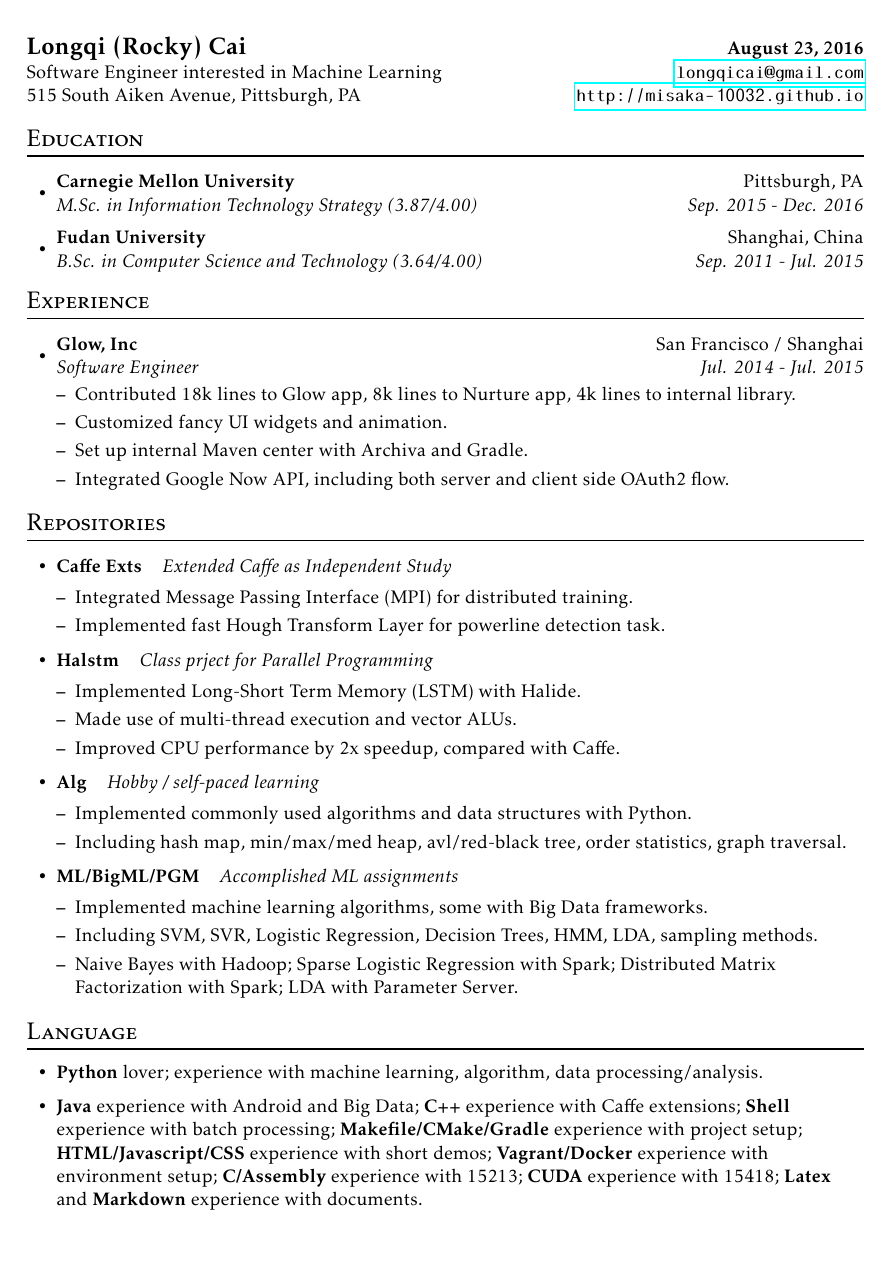
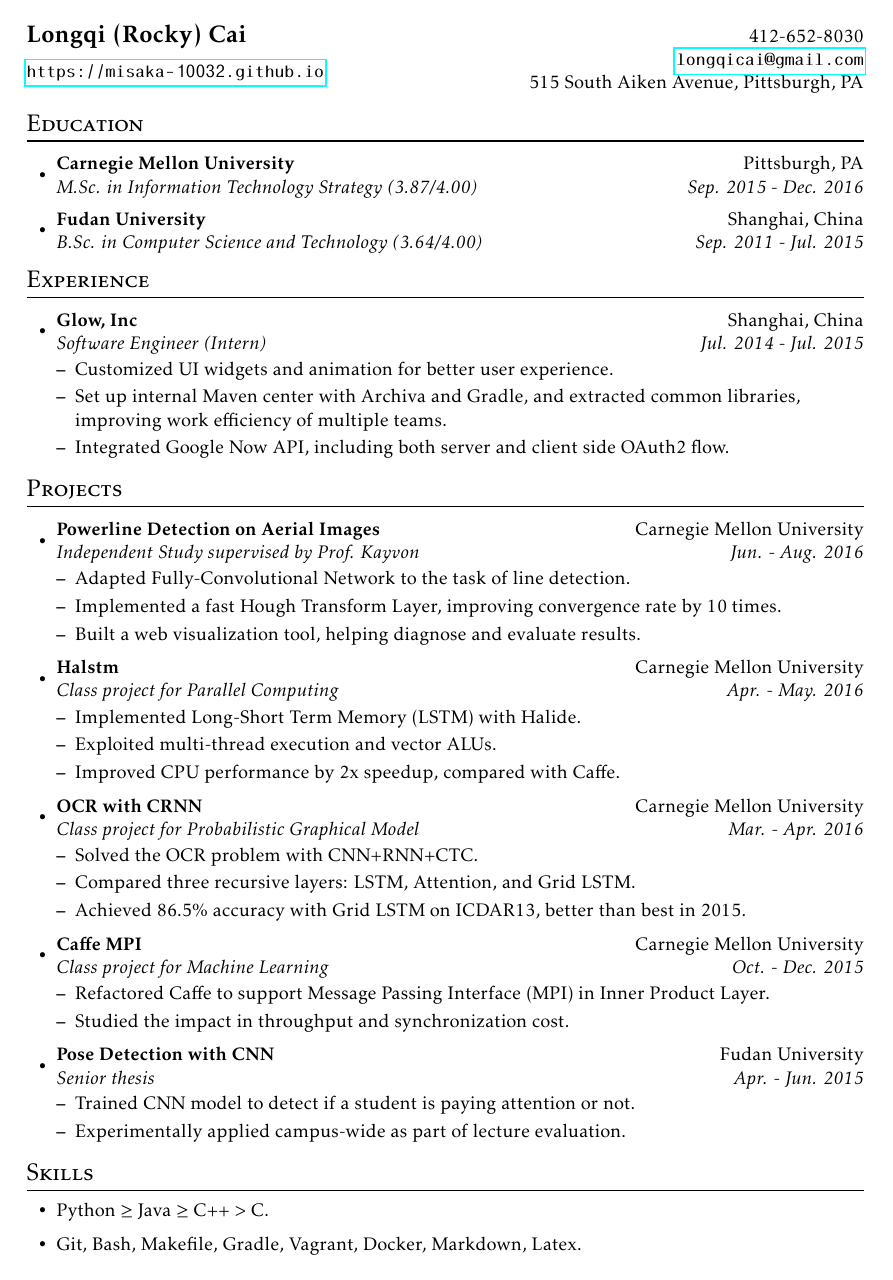
Before and after one commit to misaka-10032/Resume, a LaTeX CV (resume.tex, which reads resume.sty): the whole page. Compiled offline with pdfLaTeX.

Commit message:
modification to emphasize impact

```diff
--- a/resume.sty
+++ b/resume.sty
@@ -11,6 +11,7 @@
 \usepackage{titlesec}
 \usepackage{enumerate}
 \usepackage{enumitem}
+\usepackage{multirow}
 \usepackage{framed}
 \usepackage{hyperref}
 \usepackage{tocloft}
@@ -26,7 +27,7 @@
 \setlength{\headheight}{0in}
 \setlength{\headsep}{0in}
 \setlength{\textheight}{10in}
-\setlength{\topmargin}{-0.35in}
+\setlength{\topmargin}{-0.45in}
 \setlength{\textwidth}{6.8in}
 \setlength{\topskip}{0in}
 \setlength{\oddsidemargin}{-0.15in}
@@ -37,7 +38,7 @@
 %-----------------------------------------------------------
 
 \titleformat{\section}{\normalfont\Large\scshape}{\thesection}{1em}{}[{\titlerule[0.8pt]}]
-\titlespacing*{\section}{0em}{.8em plus 1em minus 1em}{.8em plus 1em minus 1em}
+\titlespacing*{\section}{0em}{1em plus 1em minus 1em}{1em plus 1em minus 1em}
 
 %-----------------------------------------------------------
 % Items
--- a/resume.tex
+++ b/resume.tex
@@ -7,9 +7,9 @@
 % Header
 %%%%%%%%%%%%%%%%%%%%%%%%%%%%%%%%%%%%%%%%%%%
 \begin{tabular*}{\textwidth}{@{}l@{\extracolsep{\fill}}r@{}}
-\textbf{\Large Longqi (Rocky) Cai} & \textbf{\today} \\
-Software Engineer interested in Machine Learning & \email{longqicai@gmail.com} \\
-515 South Aiken Avenue, Pittsburgh, PA & \url{http://misaka-10032.github.io} \\
+\textbf{\Large Longqi (Rocky) Cai} & 412-652-8030 \\
+\multirow{2}{*}{\url{https://misaka-10032.github.io}} & \email{longqicai@gmail.com} \\
+& 515 South Aiken Avenue, Pittsburgh, PA \\
 \end{tabular*}
 
 %%%%%%%%%%%%%%%%%%%%%%%%%%%%%%%%%%%%%%%%%%%
@@ -24,51 +24,54 @@ Software Engineer interested in Machine Learning & \email{longqicai@gmail.com} \
 \section*{Experience}
 %%%%%%%%%%%%%%%%%%%%%%%%%%%%%%%%%%%%%%%%%%%
 \begin{itemize}
-\resitem{Glow, Inc}{San Francisco / Shanghai}{Software Engineer}{Jul. 2014 - Jul. 2015}
+\resitem{Glow, Inc}{Shanghai, China}{Software Engineer (Intern)}{Jul. 2014 - Jul. 2015}
   \begin{itemize}
-  \item Contributed 18k lines to Glow app, 8k lines to Nurture app, 4k lines to internal library.
-  \item Customized fancy UI widgets and animation.
-  \item Set up internal Maven center with Archiva and Gradle.
+  \item Customized UI widgets and animation for better user experience.
+  \item Set up internal Maven center with Archiva and Gradle, and extracted common libraries, improving work efficiency of multiple teams.
   \item Integrated Google Now API, including both server and client side OAuth2 flow.
   \end{itemize}
 \end{itemize}
 
 %%%%%%%%%%%%%%%%%%%%%%%%%%%%%%%%%%%%%%%%%%%
-\section*{Repositories}
+\section*{Projects}
 %%%%%%%%%%%%%%%%%%%%%%%%%%%%%%%%%%%%%%%%%%%
 
 \begin{itemize}
-\pjitem{Caffe Exts}{Extended Caffe as Independent Study}
+\resitem{Powerline Detection on Aerial Images}{Carnegie Mellon University}{Independent Study supervised by Prof. Kayvon}{Jun. - Aug. 2016}
   \begin{itemize}
-  \item Integrated Message Passing Interface (MPI) for distributed training.
-  \item Implemented fast Hough Transform Layer for powerline detection task.
+  \item Adapted Fully-Convolutional Network to the task of line detection.
+  \item Implemented a fast Hough Transform Layer, improving convergence rate by 10 times.
+  \item Built a web visualization tool, helping diagnose and evaluate results.
   \end{itemize}
-\pjitem{Halstm}{Class prject for Parallel Programming}
+\resitem{Halstm}{Carnegie Mellon University}{Class project for Parallel Computing}{Apr. - May. 2016}
   \begin{itemize}
   \item Implemented Long-Short Term Memory (LSTM) with Halide.
-  \item Made use of multi-thread execution and vector ALUs.
-  \item Improved CPU performance by 2x speedup, compared with Caffe.
+  \item Exploited multi-thread execution and vector ALUs.
+  \item Improved CPU performance by 2x speedup, compared with Caffe.  \end{itemize}
+\resitem{OCR with CRNN}{Carnegie Mellon University}{Class project for Probabilistic Graphical Model}{Mar. - Apr. 2016}
+  \begin{itemize}
+  \item Solved the OCR problem with CNN+RNN+CTC.
+  \item Compared three recursive layers: LSTM, Attention, and Grid LSTM.
+  \item Achieved 86.5\% accuracy with Grid LSTM on ICDAR13, better than best in 2015.
   \end{itemize}
-\pjitem{Alg}{Hobby / self-paced learning}
+\resitem{Caffe MPI}{Carnegie Mellon University}{Class project for Machine Learning}{Oct. - Dec. 2015}
   \begin{itemize}
-  \item Implemented commonly used algorithms and data structures with Python.
-  \item Including hash map, min/max/med heap, avl/red-black tree, order statistics, graph traversal.
+  \item Refactored Caffe to support Message Passing Interface (MPI) in Inner Product Layer.
+  \item Studied the impact in throughput and synchronization cost.
   \end{itemize}
-\pjitem{ML/BigML/PGM}{Accomplished ML assignments}
+\resitem{Pose Detection with CNN}{Fudan University}{Senior thesis}{Apr. - Jun. 2015}
   \begin{itemize}
-  \item Implemented machine learning algorithms, some with Big Data frameworks.
-  \item Including SVM, SVR, Logistic Regression, Decision Trees, HMM, LDA, sampling methods.
-  \item Naive Bayes with Hadoop; Sparse Logistic Regression with Spark; Distributed Matrix Factorization with Spark; LDA with Parameter Server.
+  \item Trained CNN model to detect if a student is paying attention or not.
+  \item Experimentally applied campus-wide as part of lecture evaluation.
   \end{itemize}
 \end{itemize}
 
 %%%%%%%%%%%%%%%%%%%%%%%%%%%%%%%%%%%%%%%%%%%
-\section*{Language}
+\section*{Skills}
 %%%%%%%%%%%%%%%%%%%%%%%%%%%%%%%%%%%%%%%%%%%
 \begin{itemize}
-\item \textbf{Python} lover; experience with machine learning, algorithm, data processing/analysis.
-\item \textbf{Java} experience with Android and Big Data; \textbf{C++} experience with Caffe extensions; \textbf{Shell} experience with batch processing; \textbf{Makefile/CMake/Gradle} experience with project setup; \textbf{HTML/Javascript/CSS} experience with short demos; \textbf{Vagrant/Docker} experience with environment setup; \textbf{C/Assembly} experience with 15213; \textbf{CUDA} experience with 15418; \textbf{Latex} and \textbf{Markdown} experience with documents.
+\item Python $\ge$ Java $\ge$ C++ $>$ C.
+\item Git, Bash, Makefile, Gradle, Vagrant, Docker, Markdown, Latex.
 \end{itemize}
 
-
 \end{document}
```
Also changed, not shown: resume.pdf.
